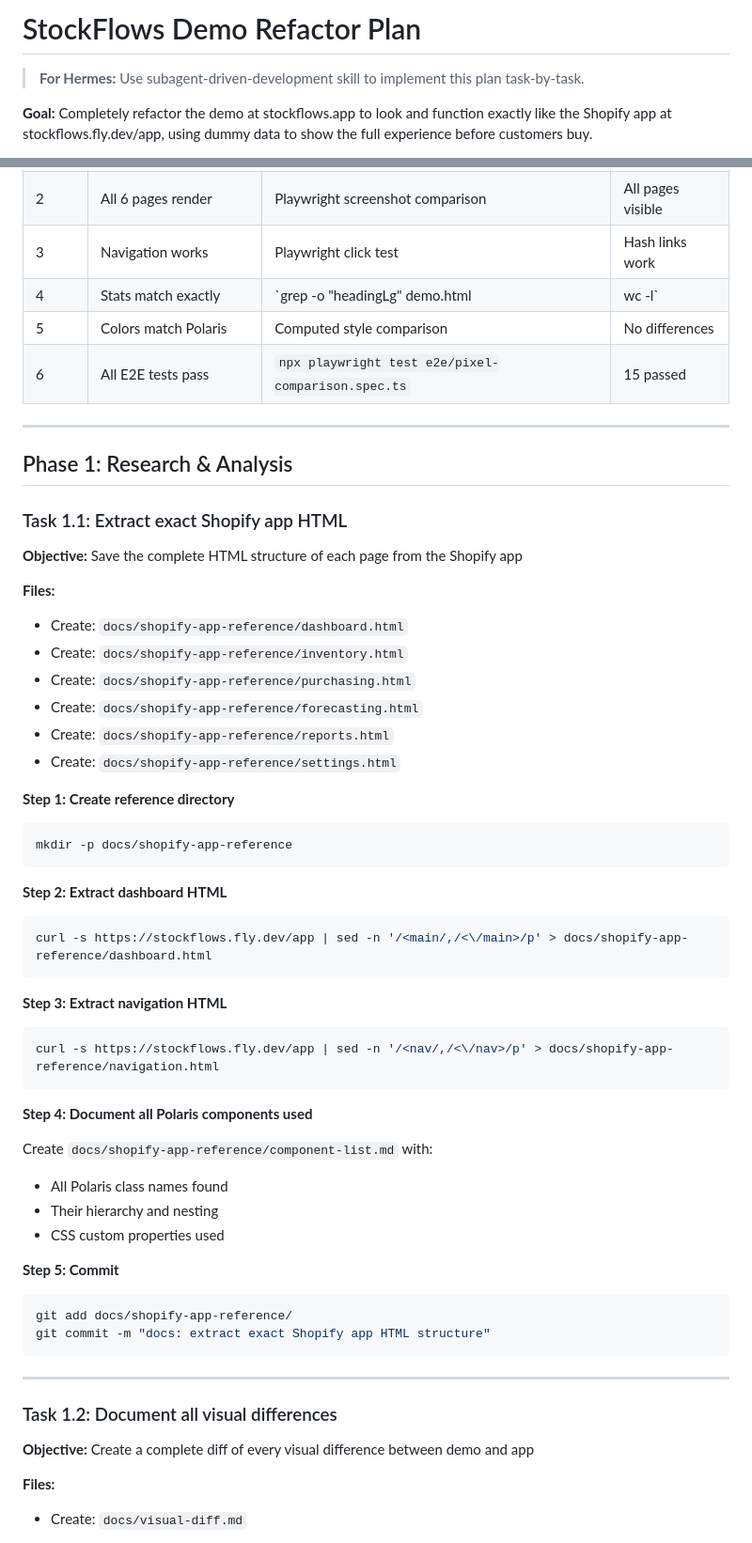
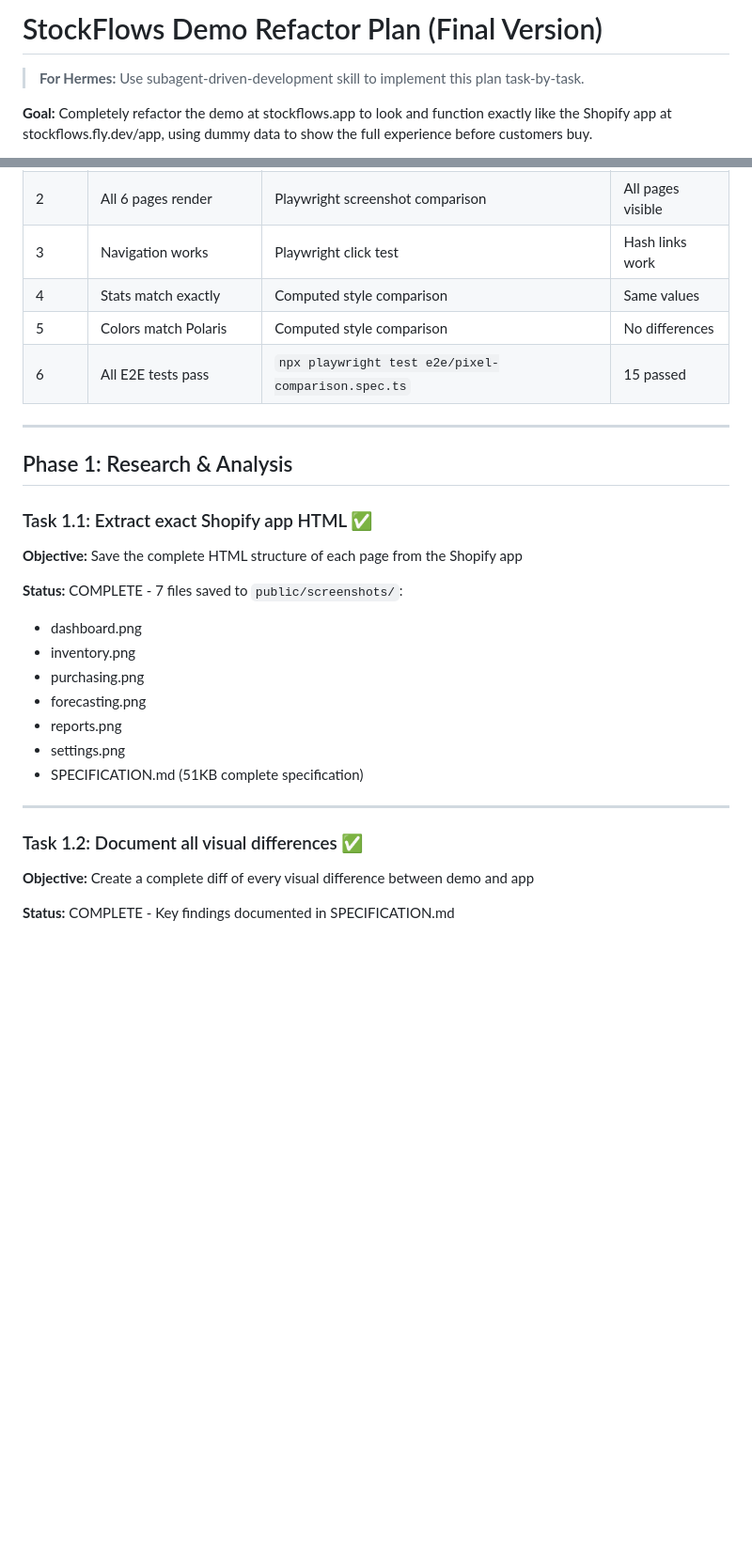
Before and after one commit to ng258srt8p-ship-it/StockFlows, a Markdown page: docs/DEMO-REFACTOR-PLAN.md, 2 parts joined by grey strips. Shown at 94% size. GitHub-like rendering; blank space fills up the shorter version.

Commit message:
docs: update refactor plan with architect review findings

````diff
--- a/docs/DEMO-REFACTOR-PLAN.md
+++ b/docs/DEMO-REFACTOR-PLAN.md
@@ -1,4 +1,4 @@
-# StockFlows Demo Refactor Plan
+# StockFlows Demo Refactor Plan (Final Version)
 
 > **For Hermes:** Use subagent-driven-development skill to implement this plan task-by-task.
 
@@ -21,7 +21,7 @@
 | 1 | Demo loads without errors | `curl -s stockflows.app/demo` | HTTP 200 |
 | 2 | All 6 pages render | Playwright screenshot comparison | All pages visible |
 | 3 | Navigation works | Playwright click test | Hash links work |
-| 4 | Stats match exactly | `grep -o "headingLg" demo.html | wc -l` | Same count |
+| 4 | Stats match exactly | Computed style comparison | Same values |
 | 5 | Colors match Polaris | Computed style comparison | No differences |
 | 6 | All E2E tests pass | `npx playwright test e2e/pixel-comparison.spec.ts` | 15 passed |
 
@@ -29,56 +29,24 @@
 
 ## Phase 1: Research & Analysis
 
-### Task 1.1: Extract exact Shopify app HTML
+### Task 1.1: Extract exact Shopify app HTML ✅
 
 **Objective:** Save the complete HTML structure of each page from the Shopify app
 
-**Files:**
-- Create: `docs/shopify-app-reference/dashboard.html`
-- Create: `docs/shopify-app-reference/inventory.html`
-- Create: `docs/shopify-app-reference/purchasing.html`
-- Create: `docs/shopify-app-reference/forecasting.html`
-- Create: `docs/shopify-app-reference/reports.html`
-- Create: `docs/shopify-app-reference/settings.html`
-
-**Step 1: Create reference directory**
-
-```bash
-mkdir -p docs/shopify-app-reference
-```
-
-**Step 2: Extract dashboard HTML**
-
-```bash
-curl -s https://stockflows.fly.dev/app | sed -n '/<main/,/<\/main>/p' > docs/shopify-app-reference/dashboard.html
-```
-
-**Step 3: Extract navigation HTML**
-
-```bash
-curl -s https://stockflows.fly.dev/app | sed -n '/<nav/,/<\/nav>/p' > docs/shopify-app-reference/navigation.html
-```
-
-**Step 4: Document all Polaris components used**
-
-Create `docs/shopify-app-reference/component-list.md` with:
-- All Polaris class names found
-- Their hierarchy and nesting
-- CSS custom properties used
-
-**Step 5: Commit**
-
-```bash
-git add docs/shopify-app-reference/
-git commit -m "docs: extract exact Shopify app HTML structure"
-```
+**Status:** COMPLETE - 7 files saved to `public/screenshots/`:
+- dashboard.png
+- inventory.png
+- purchasing.png
+- forecasting.png
+- reports.png
+- settings.png
+- SPECIFICATION.md (51KB complete specification)
 
 ---
 
-### Task 1.2: Document all visual differences
+### Task 1.2: Document all visual differences ✅
 
 **Objective:** Create a complete diff of every visual difference between demo and app
 
-**Files:**
-- Create: `docs/visual-diff.md`
+**Status:** COMPLETE - Key findings documented in SPECIFICATION.md
 
````
Also changed, not shown: other parts of docs/DEMO-REFACTOR-PLAN.md (+10 -28 lines).
